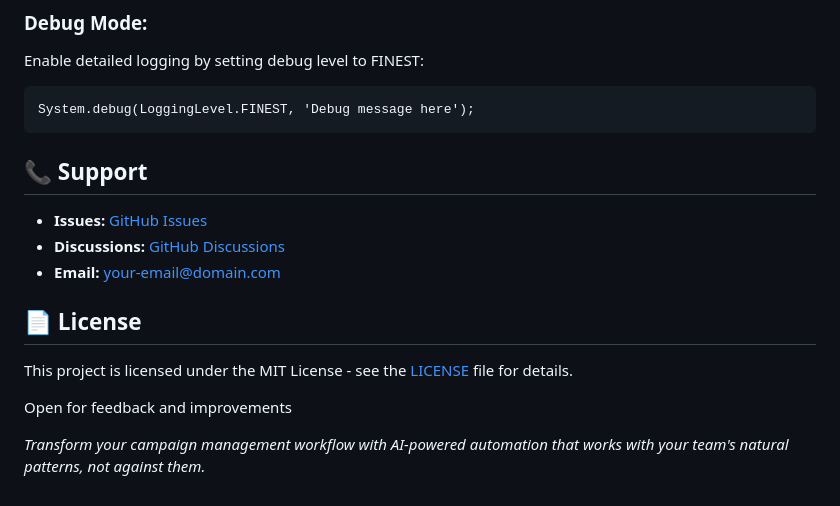
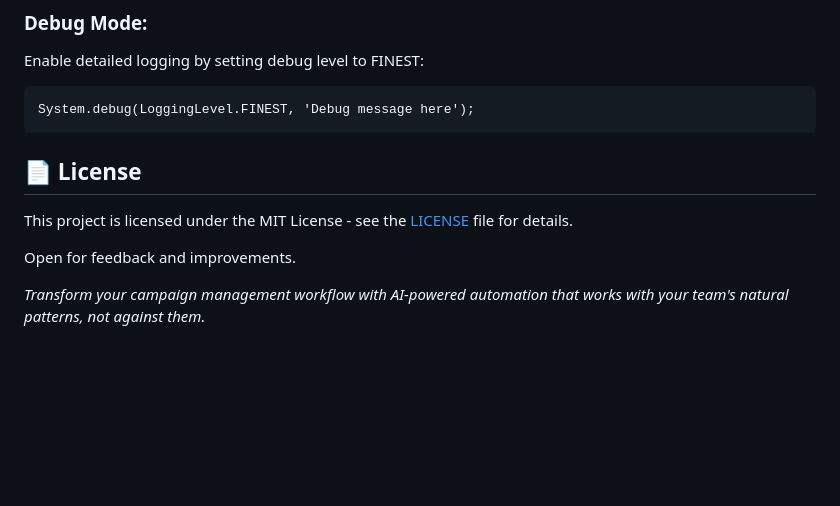
Before and after one commit to johncallhub/smart-campaign-grouping, a Markdown page: README.md, the part around the change. Rendered like a GitHub page; blank space fills up the shorter version.

````diff
--- a/README.md
+++ b/README.md
@@ -284,16 +284,11 @@ Enable detailed logging by setting debug level to FINEST:
 System.debug(LoggingLevel.FINEST, 'Debug message here');
 ```
 
-## 📞 **Support**
-
-- **Issues:** [GitHub Issues](https://github.com/YOUR_USERNAME/smart-campaign-grouping/issues)
-- **Discussions:** [GitHub Discussions](https://github.com/YOUR_USERNAME/smart-campaign-grouping/discussions)
-- **Email:** [your-email@domain.com](mailto:your-email@domain.com)
 
 ## 📄 **License**
 
 This project is licensed under the MIT License - see the [LICENSE](LICENSE) file for details.
 
-Open for feedback and improvements
+Open for feedback and improvements.
 
 *Transform your campaign management workflow with AI-powered automation that works with your team's natural patterns, not against them.*
````
